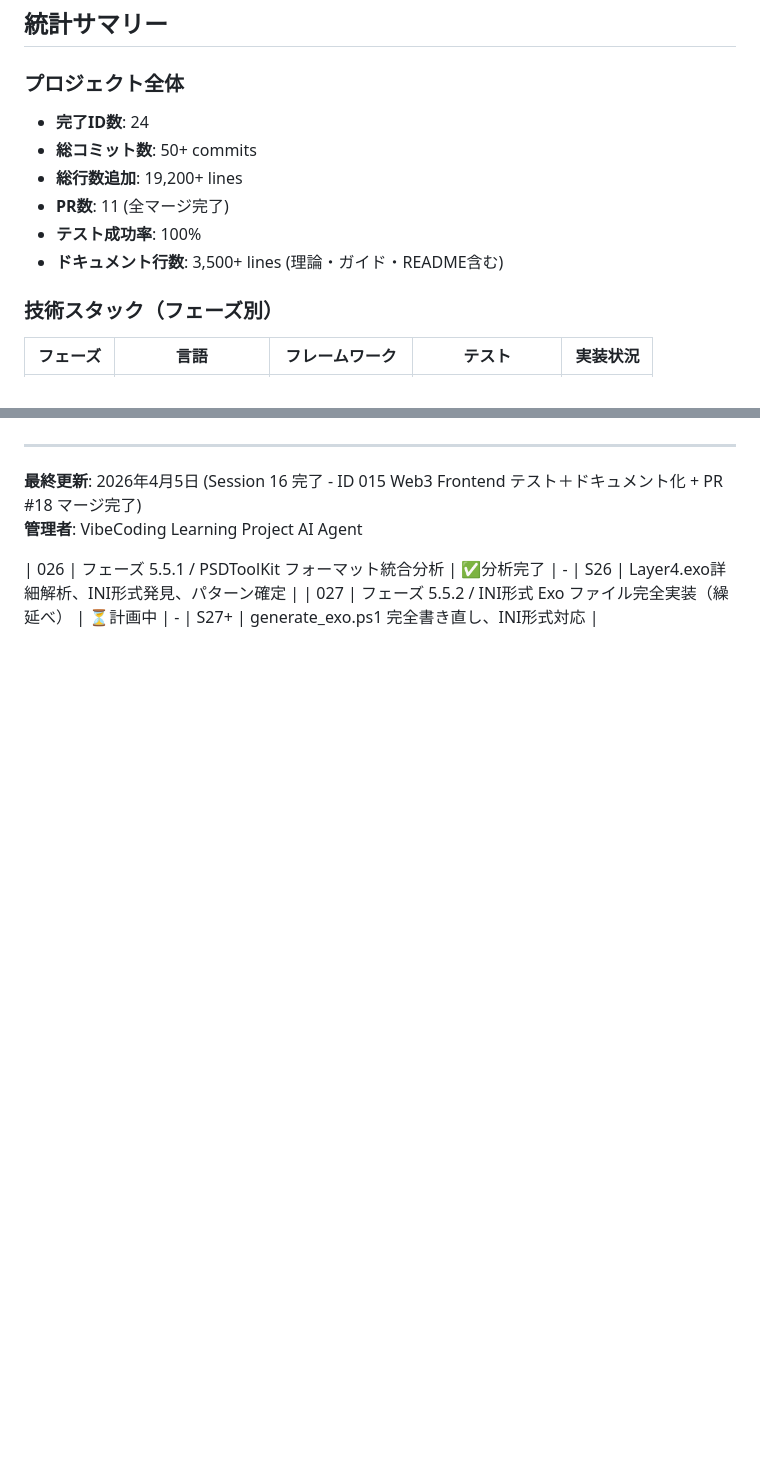
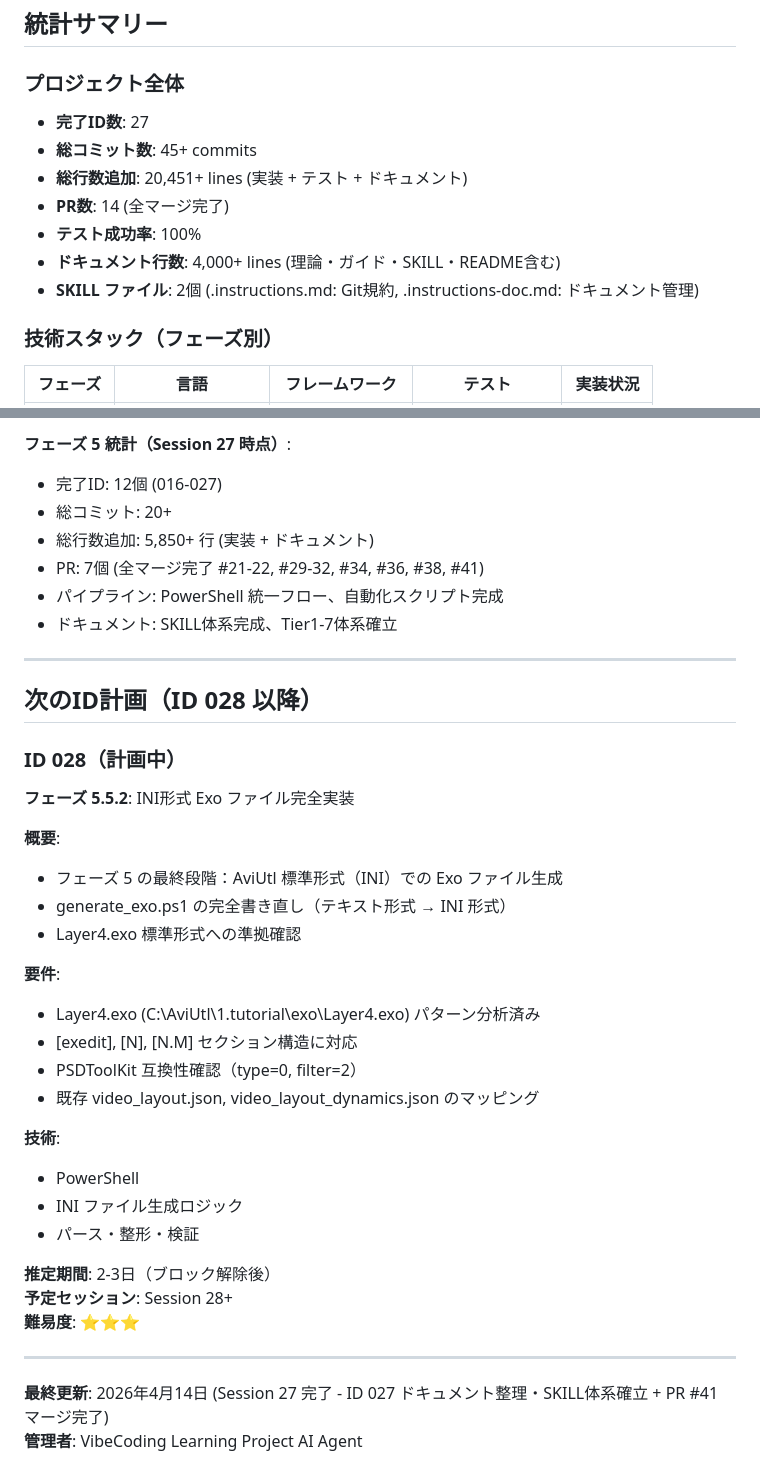
Before and after one commit to hirotoitpost/VibeCoding, a Markdown page: WORK_ID_REGISTRY.md, 2 parts joined by grey strips. GitHub-like rendering; blank space fills up the shorter version.

```diff
--- a/WORK_ID_REGISTRY.md
+++ b/WORK_ID_REGISTRY.md
@@ -144,12 +145,13 @@ f1d13d0 feat(Phase 4 Prep): Add speaker and PSD environment variables for 2-spea
 ## 統計サマリー
 
 ### プロジェクト全体
-- **完了ID数**: 24
-- **総コミット数**: 50+ commits
-- **総行数追加**: 19,200+ lines
-- **PR数**: 11 (全マージ完了)
+- **完了ID数**: 27
+- **総コミット数**: 45+ commits
+- **総行数追加**: 20,451+ lines (実装 + テスト + ドキュメント)
+- **PR数**: 14 (全マージ完了)
 - **テスト成功率**: 100%
-- **ドキュメント行数**: 3,500+ lines (理論・ガイド・README含む)
+- **ドキュメント行数**: 4,000+ lines (理論・ガイド・SKILL・README含む)
+- **SKILL ファイル**: 2個 (.instructions.md: Git規約, .instructions-doc.md: ドキュメント管理)
 
 ### 技術スタック（フェーズ別）
 | フェーズ | 言語 | フレームワーク | テスト | 実装状況 |
@@ -262,8 +297,39 @@ f1d13d0 feat(Phase 4 Prep): Add speaker and PSD environment variables for 2-spea
+**フェーズ 5 統計（Session 27 時点）**:
+- 完了ID: 12個 (016-027)
+- 総コミット: 20+
+- 総行数追加: 5,850+ 行 (実装 + ドキュメント)
+- PR: 7個 (全マージ完了 #21-22, #29-32, #34, #36, #38, #41)
+- パイプライン: PowerShell 統一フロー、自動化スクリプト完成
+- ドキュメント: SKILL体系完成、Tier1-7体系確立
 
 ---
 
-**最終更新**: 2026年4月5日 (Session 16 完了 - ID 015 Web3 Frontend テスト＋ドキュメント化 + PR #18 マージ完了)
+## 次のID計画（ID 028 以降）
+
+### ID 028（計画中）
+**フェーズ 5.5.2**: INI形式 Exo ファイル完全実装
+
+**概要**:
+- フェーズ 5 の最終段階：AviUtl 標準形式（INI）での Exo ファイル生成
+- generate_exo.ps1 の完全書き直し（テキスト形式 → INI 形式）
+- Layer4.exo 標準形式への準拠確認
+
+**要件**:
+- Layer4.exo (C:\AviUtl\1.tutorial\exo\Layer4.exo) パターン分析済み
+- [exedit], [N], [N.M] セクション構造に対応
+- PSDToolKit 互換性確認（type=0, filter=2）
+- 既存 video_layout.json, video_layout_dynamics.json のマッピング
+
+**技術**:
+- PowerShell
+- INI ファイル生成ロジック
+- パース・整形・検証
+
+**推定期間**: 2-3日（ブロック解除後）
+**予定セッション**: Session 28+
+**難易度**: ⭐⭐⭐
+
+---
+
+**最終更新**: 2026年4月14日 (Session 27 完了 - ID 027 ドキュメント整理・SKILL体系確立 + PR #41 マージ完了)
 **管理者**: VibeCoding Learning Project AI Agent
-
-| 026 | フェーズ 5.5.1 / PSDToolKit フォーマット統合分析 | ✅分析完了 | - | S26 | Layer4.exo詳細解析、INI形式発見、パターン確定 |
-| 027 | フェーズ 5.5.2 / INI形式 Exo ファイル完全実装（繰延べ） | ⏳計画中 | - | S27+ | generate_exo.ps1 完全書き直し、INI形式対応 |
```
Also changed, not shown: other parts of WORK_ID_REGISTRY.md (+54 -20 lines), SESSION_PROGRESS.md (+17 -11 lines).
